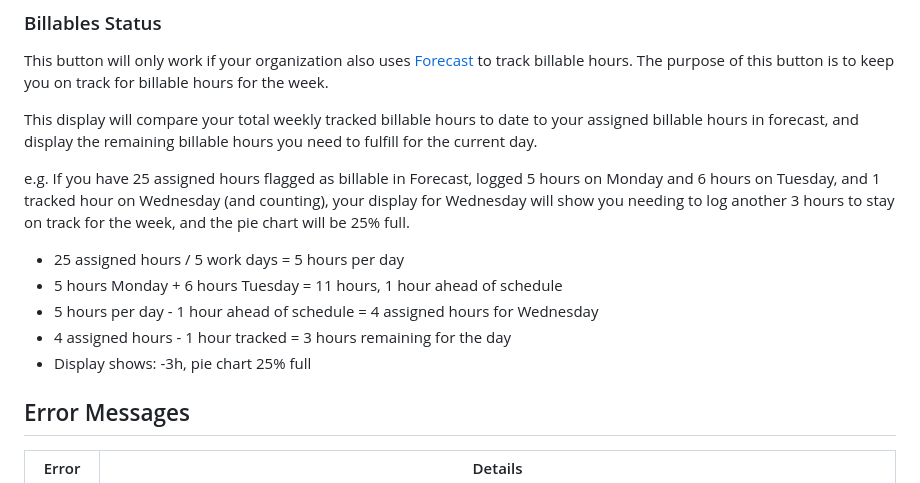
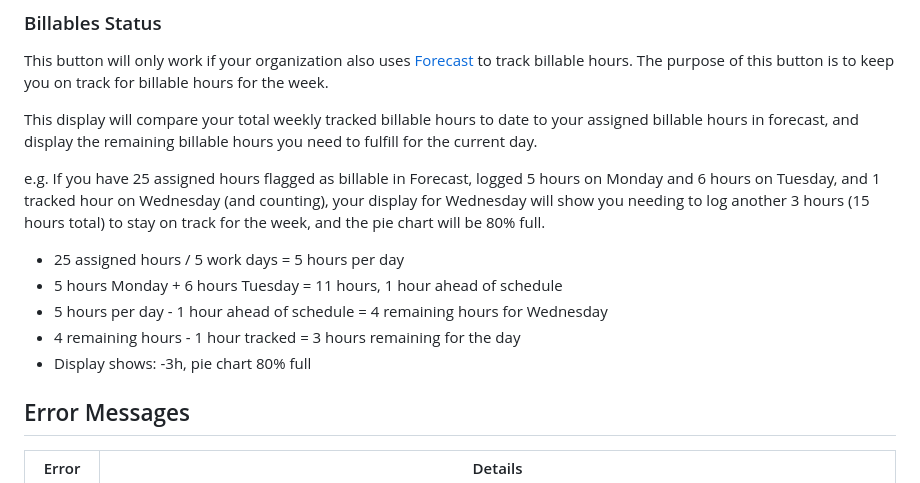
Before and after one commit to reiniiriarios/stream-deck-billables-harvest, a Markdown page: README.md, the part around the change. GitHub-like rendering.

Commit message:
docs: update readme to correctly describe current pie chart functionality

```diff
--- a/README.md
+++ b/README.md
@@ -41,14 +41,14 @@ current day.
 
 e.g. If you have 25 assigned hours flagged as billable in Forecast, logged 5 hours on Monday
 and 6 hours on Tuesday, and 1 tracked hour on Wednesday (and counting), your display for Wednesday
-will show you needing to log another 3 hours to stay on track for the week, and the pie chart
-will be 25% full.
+will show you needing to log another 3 hours (15 hours total) to stay on track for the week, and
+the pie chart will be 80% full.
 
 - 25 assigned hours / 5 work days = 5 hours per day
 - 5 hours Monday + 6 hours Tuesday = 11 hours, 1 hour ahead of schedule
-- 5 hours per day - 1 hour ahead of schedule = 4 assigned hours for Wednesday
-- 4 assigned hours - 1 hour tracked = 3 hours remaining for the day
-- Display shows: -3h, pie chart 25% full
+- 5 hours per day - 1 hour ahead of schedule = 4 remaining hours for Wednesday
+- 4 remaining hours - 1 hour tracked = 3 hours remaining for the day
+- Display shows: -3h, pie chart 80% full
 
 ## Error Messages
 
```
